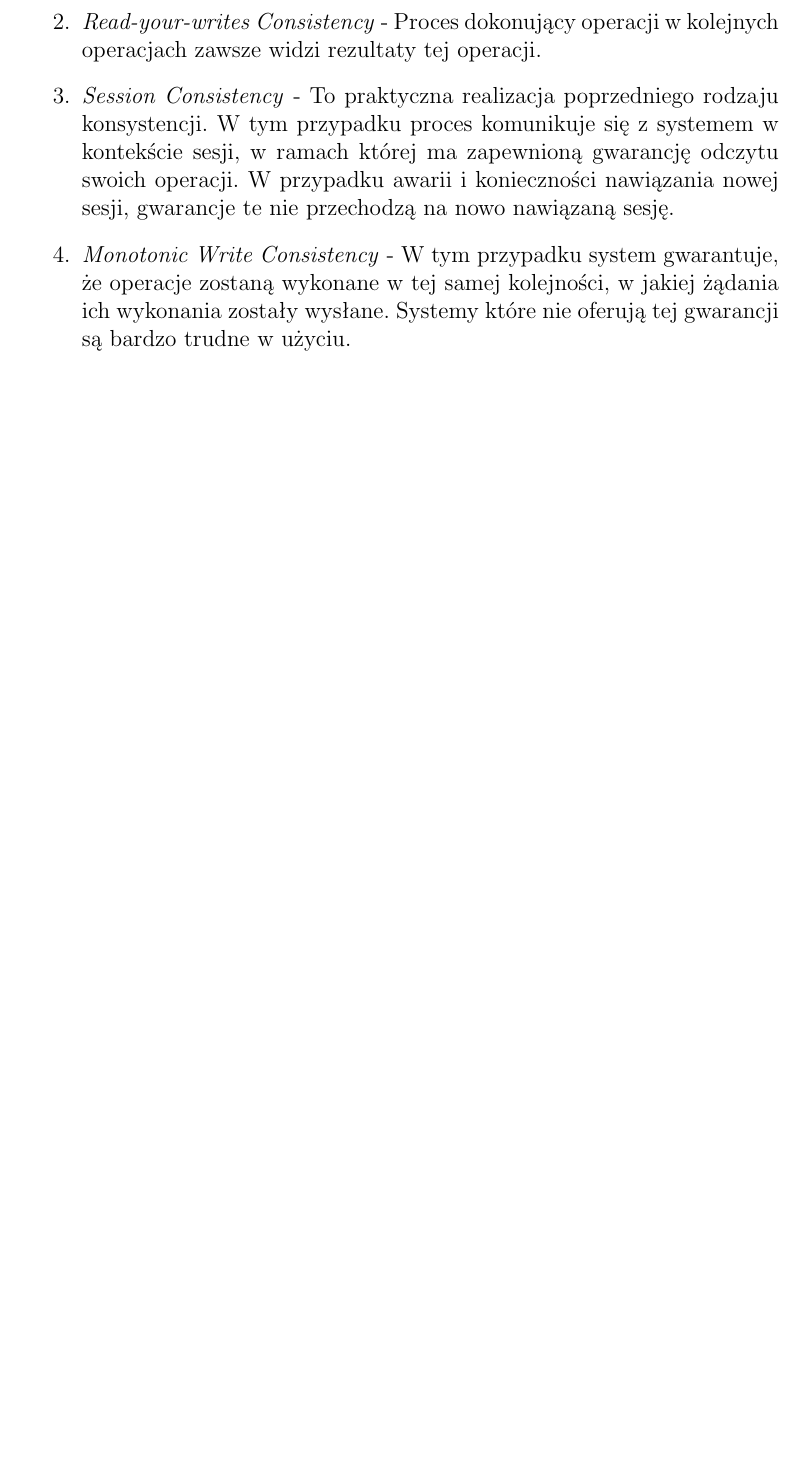
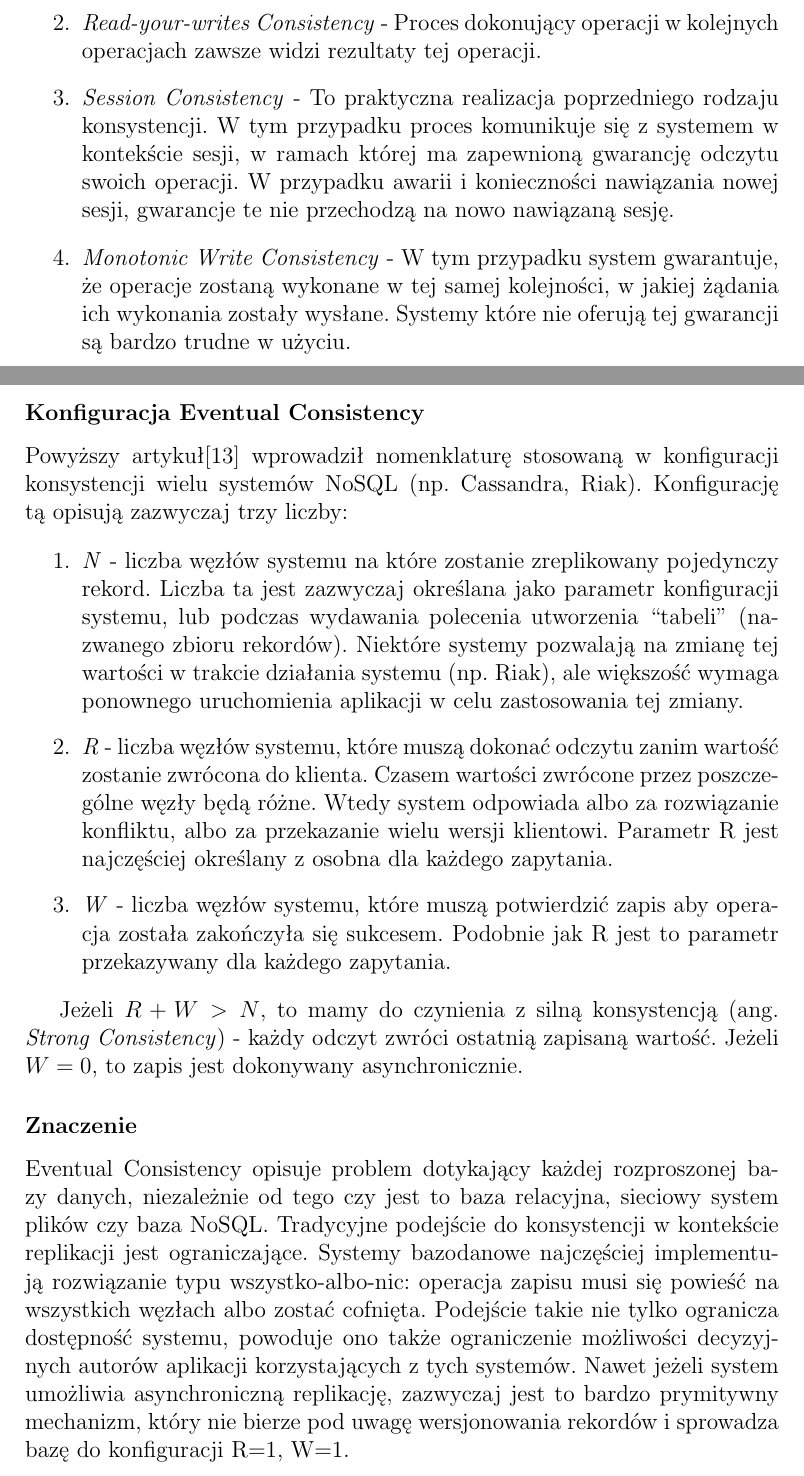
Before and after one commit to psyho/dyplom, a LaTeX document (tex/main.tex, which reads tex/chapters/studium_literatury/studium_literatury.tex): part of page 15 of 23 before the commit and two parts of pages 15 and 16 of 25 after it, the two joined at a grey line, cut so that both start at the same text, the shorter picture padded with empty space. Compiled offline with pdfLaTeX.

Commit message:
uzupelnilem eventual consistency

```diff
--- a/tex/chapters/studium_literatury/studium_literatury.tex
+++ b/tex/chapters/studium_literatury/studium_literatury.tex
@@ -100,3 +101,31 @@ Artykuł\cite{vogels-eventually-consistent} wprowadza ponadto kilka rodzajów Ev
  \item \emph{Monotonic Write Consistency} - W tym przypadku system gwarantuje, że operacje zostaną wykonane w tej samej kolejności, w jakiej żądania ich wykonania zostały wysłane.
  Systemy które nie oferują tej gwarancji są bardzo trudne w użyciu.
 \end{enumerate}
+
+\subsubsection*{Konfiguracja Eventual Consistency}
+
+Powyższy artykuł\cite{vogels-eventually-consistent} wprowadził nomenklaturę stosowaną w konfiguracji konsystencji wielu systemów NoSQL (np. Cassandra, Riak).
+Konfigurację tą opisują zazwyczaj trzy liczby:
+
+\begin{enumerate}
+ \item \emph{N} - liczba węzłów systemu na które zostanie zreplikowany pojedynczy rekord.
+ Liczba ta jest zazwyczaj określana jako parametr konfiguracji systemu, lub podczas wydawania polecenia utworzenia ``tabeli'' (nazwanego zbioru rekordów).
+ Niektóre systemy pozwalają na zmianę tej wartości w trakcie działania systemu (np. Riak), ale większość wymaga ponownego uruchomienia aplikacji w celu zastosowania tej zmiany.
+ \item \emph{R} - liczba węzłów systemu, które muszą dokonać odczytu zanim wartość zostanie zwrócona do klienta.
+ Czasem wartości zwrócone przez poszczególne węzły będą różne.
+ Wtedy system  odpowiada albo za rozwiązanie konfliktu, albo za przekazanie wielu wersji klientowi.
+ Parametr R jest najczęściej określany z osobna dla każdego zapytania.
+ \item \emph{W} - liczba węzłów systemu, które muszą potwierdzić zapis aby operacja została zakończyła się sukcesem.
+ Podobnie jak R jest to parametr przekazywany dla każdego zapytania.
+\end{enumerate}
+
+Jeżeli $R+W>N$, to mamy do czynienia z silną konsystencją (ang. \emph{Strong Consistency}) - każdy odczyt zwróci ostatnią zapisaną wartość.
+Jeżeli $W = 0$, to zapis jest dokonywany asynchronicznie.
+
+\subsubsection*{Znaczenie}
+
+Eventual Consistency opisuje problem dotykający każdej rozproszonej bazy danych, niezależnie od tego czy jest to baza relacyjna, sieciowy system plików czy baza NoSQL.
+Tradycyjne podejście do konsystencji w kontekście replikacji jest ograniczające.
+Systemy bazodanowe najczęściej implementują rozwiązanie typu wszystko-albo-nic: operacja zapisu musi się powieść na wszystkich węzłach albo zostać cofnięta.
+Podejście takie nie tylko ogranicza dostępność systemu, powoduje ono także ograniczenie możliwości decyzyjnych autorów aplikacji korzystających z tych systemów.
+Nawet jeżeli system umożliwia asynchroniczną replikację, zazwyczaj jest to bardzo prymitywny mechanizm, który nie bierze pod uwagę wersjonowania rekordów i sprowadza bazę do konfiguracji R=1, W=1.
```
Also changed, not shown: tex/chapters/studium_literatury/studium_literatury.tex (6 more changed lines).
